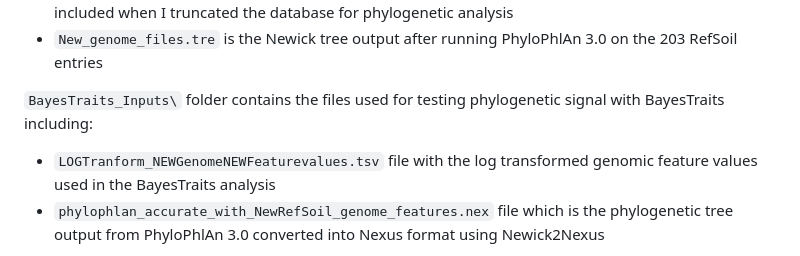
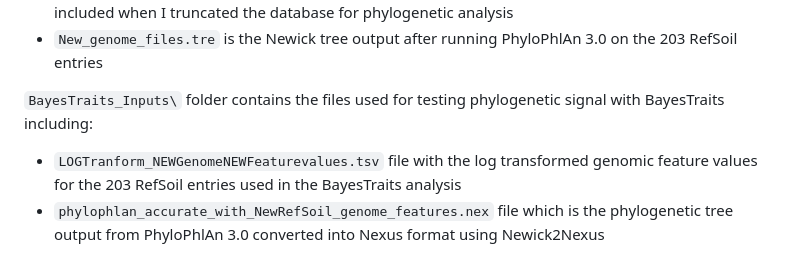
Before and after one commit to amcelwee22/soil-microbe-tradeoff-traits, a Markdown page: README.md, the part around the change. Drawn GitHub-style.

```diff
--- a/README.md
+++ b/README.md
@@ -8,7 +8,7 @@ The main file is `Computational_Genomics_Project_clean.ipynb`, a Jupyter noteboo
 * `New_genome_files.tre` is the Newick tree output after running PhyloPhlAn 3.0 on the 203 RefSoil entries
 
 `BayesTraits_Inputs\` folder contains the files used for testing phylogenetic signal with BayesTraits including:
-* `LOGTranform_NEWGenomeNEWFeaturevalues.tsv` file with the log transformed genomic feature values used in the BayesTraits analysis
+* `LOGTranform_NEWGenomeNEWFeaturevalues.tsv` file with the log transformed genomic feature values for the 203 RefSoil entries used in the BayesTraits analysis
 * `phylophlan_accurate_with_NewRefSoil_genome_features.nex` file which is the phylogenetic tree output from PhyloPhlAn 3.0 converted into Nexus format using Newick2Nexus
 
 `Tradeoff_Feature_Analysis\` contains the files used for identifying the tradeoff features. These are split between the `/ParTI/` folder for the files and scripts used in the ParTI analysis and the `/R/` folder for the files and scripts used to perform PCA loading analysis in R.
```
